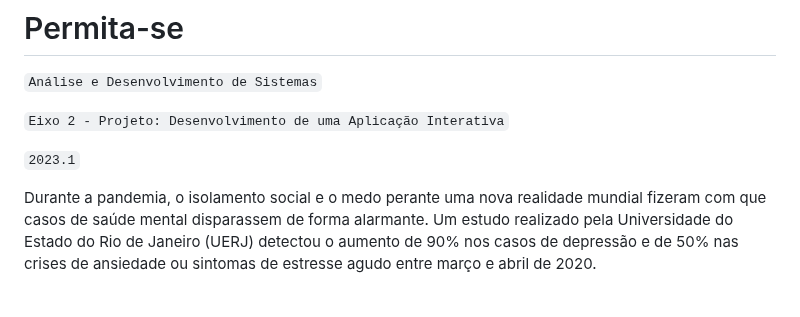
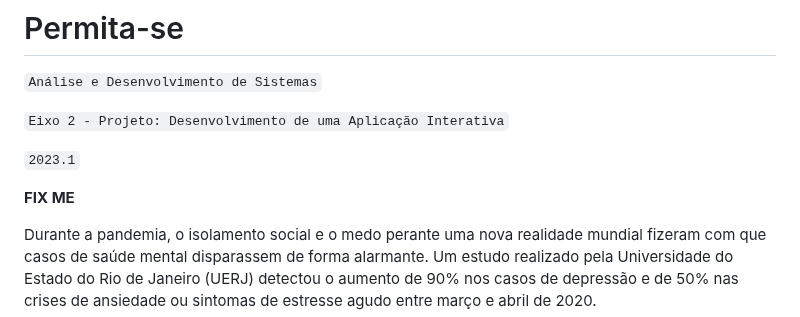
Before and after one commit to ICEI-PUC-Minas-PMV-ADS/pmv-ads-2023-1-e2-proj-int-t1-time2-aro, a Markdown page: README.md, the part around the change. GitHub-like rendering; blank space fills up the shorter version.

```diff
--- a/README.md
+++ b/README.md
@@ -5,6 +5,8 @@
 `Eixo 2 - Projeto: Desenvolvimento de uma Aplicação Interativa`
 
 `2023.1`
+
+**FIX ME**
 
 Durante a pandemia, o isolamento social e o medo perante uma nova realidade mundial fizeram com que casos de saúde mental disparassem de forma alarmante. Um estudo realizado pela Universidade do Estado do Rio de Janeiro (UERJ) detectou o aumento de 90% nos casos de depressão e de 50% nas crises de ansiedade ou sintomas de estresse agudo entre março e abril de 2020.
 
```
